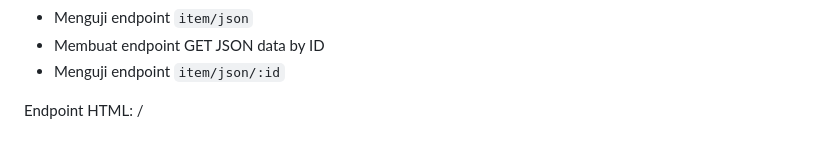
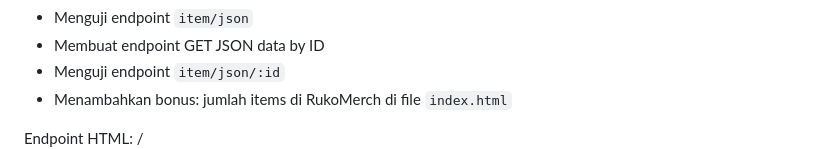
Before and after one commit to Arxeno/django-merch-shop, a Markdown page: README.md, the part around the change. Drawn GitHub-style.

```diff
--- a/README.md
+++ b/README.md
@@ -92,6 +92,7 @@ JSON lebih sering digunakan ketimbang XML dalam pertukaran data adalah karena pe
 - Menguji endpoint `item/json`
 - Membuat endpoint GET JSON data by ID
 - Menguji endpoint `item/json/:id`
+- Menambahkan bonus: jumlah items di RukoMerch di file `index.html`
 
 Endpoint HTML: /
 ![SS HTML](/HTML.png)
```
